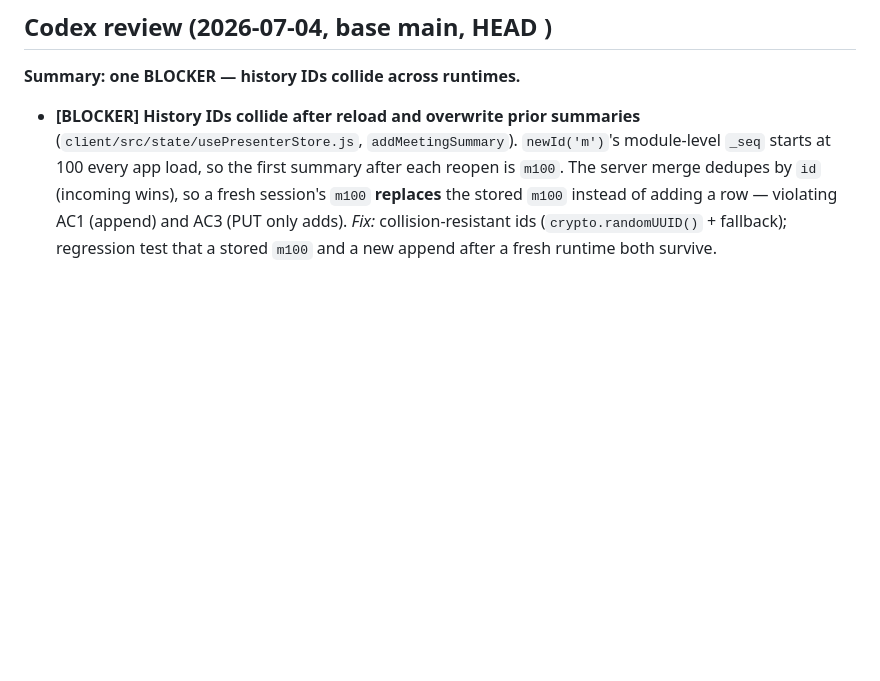
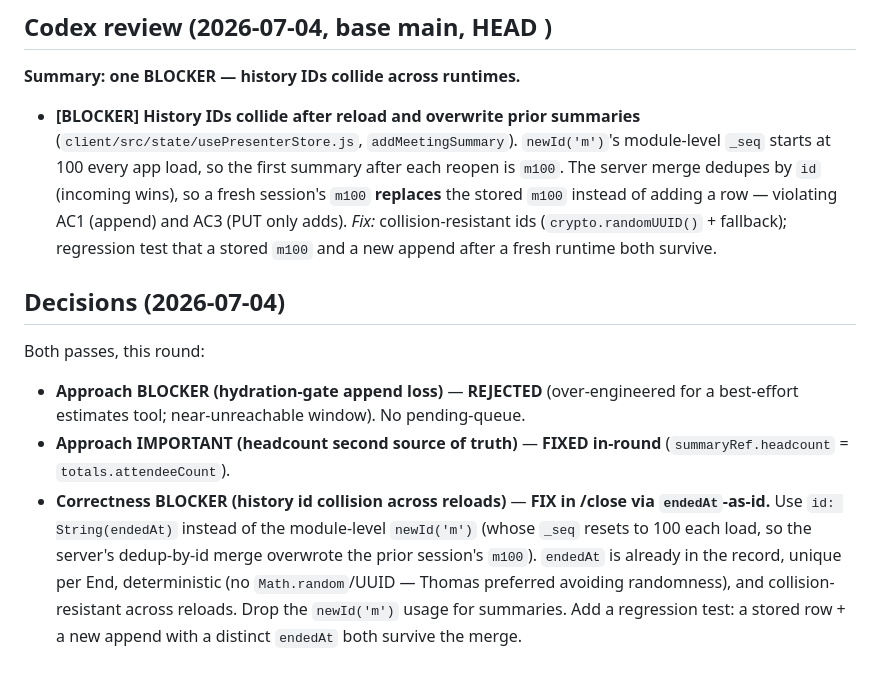
Before and after one commit to thomasbcox/zoom-meeting-cost, a Markdown page: reviews/meeting-summary-history.md, the part around the change. GitHub-like rendering; blank space fills up the shorter version.

Commit message:
review(meeting-summary-history): decisions — fix id collision via endedAt-as-id; reject hydration BLOCKER

```diff
--- a/reviews/meeting-summary-history.md
+++ b/reviews/meeting-summary-history.md
@@ -251,3 +251,19 @@ Neither is a redesign → shape blessed; correctness pass proceeds on the tidied
   stored `m100` instead of adding a row — violating AC1 (append) and AC3 (PUT only adds).
   _Fix:_ collision-resistant ids (`crypto.randomUUID()` + fallback); regression test that a
   stored `m100` and a new append after a fresh runtime both survive.
+
+## Decisions (2026-07-04)
+
+Both passes, this round:
+
+- **Approach BLOCKER (hydration-gate append loss)** — **REJECTED** (over-engineered for a
+  best-effort estimates tool; near-unreachable window). No pending-queue.
+- **Approach IMPORTANT (headcount second source of truth)** — **FIXED in-round**
+  (`summaryRef.headcount` = `totals.attendeeCount`).
+- **Correctness BLOCKER (history id collision across reloads)** — **FIX in /close via
+  `endedAt`-as-id.** Use `id: String(endedAt)` instead of the module-level `newId('m')`
+  (whose `_seq` resets to 100 each load, so the server's dedup-by-id merge overwrote the
+  prior session's `m100`). `endedAt` is already in the record, unique per End, deterministic
+  (no `Math.random`/UUID — Thomas preferred avoiding randomness), and collision-resistant
+  across reloads. Drop the `newId('m')` usage for summaries. Add a regression test: a stored
+  row + a new append with a distinct `endedAt` both survive the merge.
```
